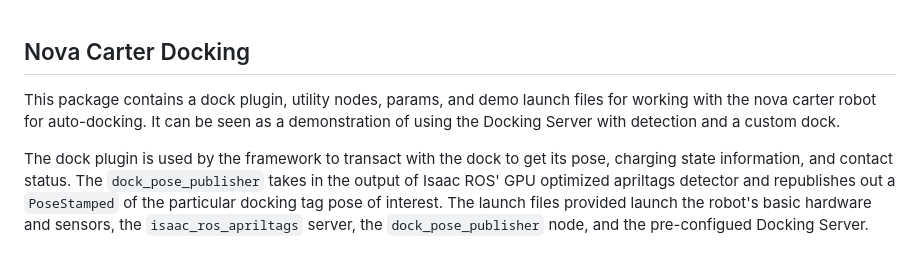
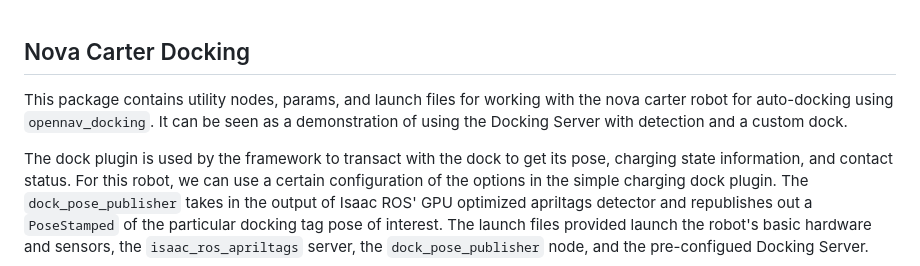
Before and after one commit to open-navigation/opennav_docking, a Markdown page: nova_carter_docking/README.md, the part around the change. Rendered like a GitHub page.

```diff
--- a/nova_carter_docking/README.md
+++ b/nova_carter_docking/README.md
@@ -1,8 +1,8 @@
 ## Nova Carter Docking
 
-This package contains a dock plugin, utility nodes, params, and demo launch files for working with the nova carter robot for auto-docking. It can be seen as a demonstration of using the Docking Server with detection and a custom dock.
+This package contains utility nodes, params, and launch files for working with the nova carter robot for auto-docking using `opennav_docking`. It can be seen as a demonstration of using the Docking Server with detection and a custom dock.
 
-The dock plugin is used by the framework to transact with the dock to get its pose, charging state information, and contact status.
+The dock plugin is used by the framework to transact with the dock to get its pose, charging state information, and contact status. For this robot, we can use a certain configuration of the options in the simple charging dock plugin.
 The `dock_pose_publisher` takes in the output of Isaac ROS' GPU optimized apriltags detector and republishes out a `PoseStamped` of the particular docking tag pose of interest.
 The launch files provided launch the robot's basic hardware and sensors, the `isaac_ros_apriltags` server, the `dock_pose_publisher` node, and the pre-configued Docking Server.
 
```
Also changed, not shown: README.md (+14 -10 lines), docs/nv_on.png (added), 8 other files.
